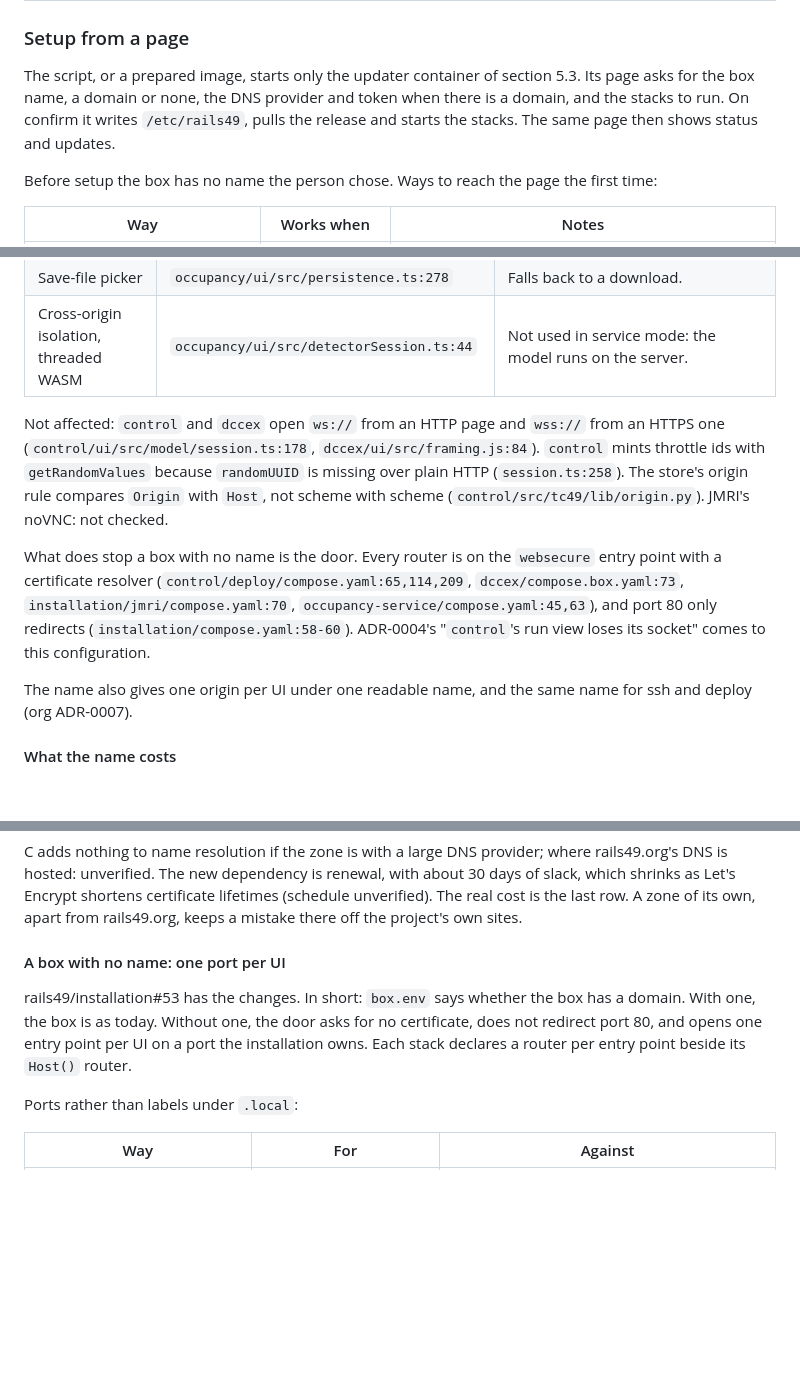
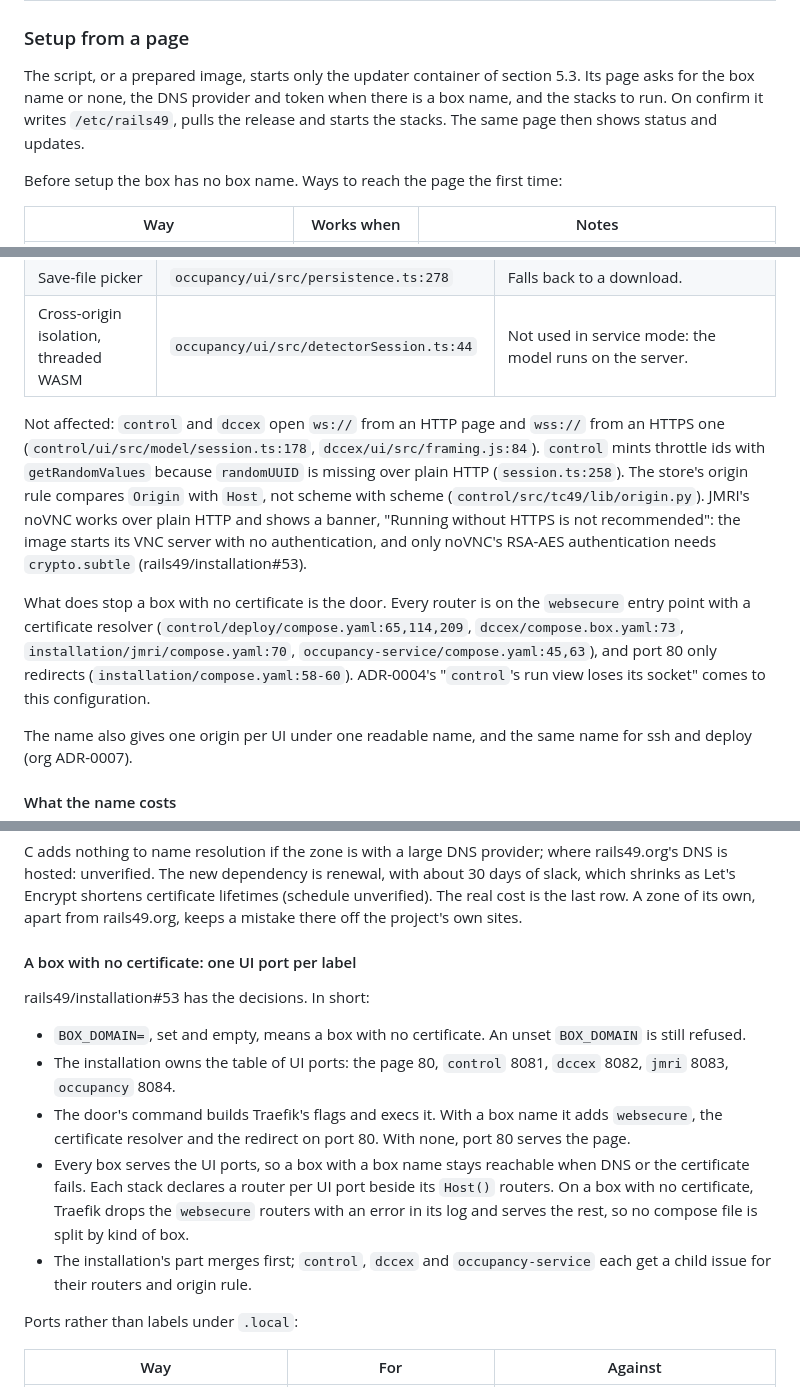
Before and after one commit to rails49/installation, a Markdown page: docs/research/install-update-monitor.md, 3 parts joined by grey strips. GitHub-like rendering; blank space fills up the shorter version.

```diff
--- a/docs/research/install-update-monitor.md
+++ b/docs/research/install-update-monitor.md
@@ -94,9 +94,9 @@ B is the base to build on. C is B packaged, worth doing once B is stable. F is a
 
 ### Setup from a page
 
-The script, or a prepared image, starts only the updater container of section 5.3. Its page asks for the box name, a domain or none, the DNS provider and token when there is a domain, and the stacks to run. On confirm it writes `/etc/rails49`, pulls the release and starts the stacks. The same page then shows status and updates.
+The script, or a prepared image, starts only the updater container of section 5.3. Its page asks for the box name or none, the DNS provider and token when there is a box name, and the stacks to run. On confirm it writes `/etc/rails49`, pulls the release and starts the stacks. The same page then shows status and updates.
 
-Before setup the box has no name the person chose. Ways to reach the page the first time:
+Before setup the box has no box name. Ways to reach the page the first time:
 
 | Way | Works when | Notes |
 | --- | --- | --- |
@@ -125,9 +125,9 @@ A certificate the browser trusts, so the page has a secure context. The UIs use
 | Save-file picker | `occupancy/ui/src/persistence.ts:278` | Falls back to a download. |
 | Cross-origin isolation, threaded WASM | `occupancy/ui/src/detectorSession.ts:44` | Not used in service mode: the model runs on the server. |
 
-Not affected: `control` and `dccex` open `ws://` from an HTTP page and `wss://` from an HTTPS one (`control/ui/src/model/session.ts:178`, `dccex/ui/src/framing.js:84`). `control` mints throttle ids with `getRandomValues` because `randomUUID` is missing over plain HTTP (`session.ts:258`). The store's origin rule compares `Origin` with `Host`, not scheme with scheme (`control/src/tc49/lib/origin.py`). JMRI's noVNC: not checked.
+Not affected: `control` and `dccex` open `ws://` from an HTTP page and `wss://` from an HTTPS one (`control/ui/src/model/session.ts:178`, `dccex/ui/src/framing.js:84`). `control` mints throttle ids with `getRandomValues` because `randomUUID` is missing over plain HTTP (`session.ts:258`). The store's origin rule compares `Origin` with `Host`, not scheme with scheme (`control/src/tc49/lib/origin.py`). JMRI's noVNC works over plain HTTP and shows a banner, "Running without HTTPS is not recommended": the image starts its VNC server with no authentication, and only noVNC's RSA-AES authentication needs `crypto.subtle` (rails49/installation#53).
 
-What does stop a box with no name is the door. Every router is on the `websecure` entry point with a certificate resolver (`control/deploy/compose.yaml:65,114,209`, `dccex/compose.box.yaml:73`, `installation/jmri/compose.yaml:70`, `occupancy-service/compose.yaml:45,63`), and port 80 only redirects (`installation/compose.yaml:58-60`). ADR-0004's "`control`'s run view loses its socket" comes to this configuration.
+What does stop a box with no certificate is the door. Every router is on the `websecure` entry point with a certificate resolver (`control/deploy/compose.yaml:65,114,209`, `dccex/compose.box.yaml:73`, `installation/jmri/compose.yaml:70`, `occupancy-service/compose.yaml:45,63`), and port 80 only redirects (`installation/compose.yaml:58-60`). ADR-0004's "`control`'s run view loses its socket" comes to this configuration.
 
 The name also gives one origin per UI under one readable name, and the same name for ssh and deploy (org ADR-0007).
 
@@ -173,9 +173,15 @@ What has to be up, and when:
 
 C adds nothing to name resolution if the zone is with a large DNS provider; where rails49.org's DNS is hosted: unverified. The new dependency is renewal, with about 30 days of slack, which shrinks as Let's Encrypt shortens certificate lifetimes (schedule unverified). The real cost is the last row. A zone of its own, apart from rails49.org, keeps a mistake there off the project's own sites.
 
-#### A box with no name: one port per UI
+#### A box with no certificate: one UI port per label
 
-rails49/installation#53 has the changes. In short: `box.env` says whether the box has a domain. With one, the box is as today. Without one, the door asks for no certificate, does not redirect port 80, and opens one entry point per UI on a port the installation owns. Each stack declares a router per entry point beside its `Host()` router.
+rails49/installation#53 has the decisions. In short:
+
+- `BOX_DOMAIN=`, set and empty, means a box with no certificate. An unset `BOX_DOMAIN` is still refused.
+- The installation owns the table of UI ports: the page 80, `control` 8081, `dccex` 8082, `jmri` 8083, `occupancy` 8084.
+- The door's command builds Traefik's flags and execs it. With a box name it adds `websecure`, the certificate resolver and the redirect on port 80. With none, port 80 serves the page.
+- Every box serves the UI ports, so a box with a box name stays reachable when DNS or the certificate fails. Each stack declares a router per UI port beside its `Host()` routers. On a box with no certificate, Traefik drops the `websecure` routers with an error in its log and serves the rest, so no compose file is split by kind of box.
+- The installation's part merges first; `control`, `dccex` and `occupancy-service` each get a child issue for their routers and origin rule.
 
 Ports rather than labels under `.local`:
 
```
Also changed, not shown: other parts of docs/research/install-update-monitor.md (+15 -15 lines), GLOSSARY.md (+19 -4 lines).
